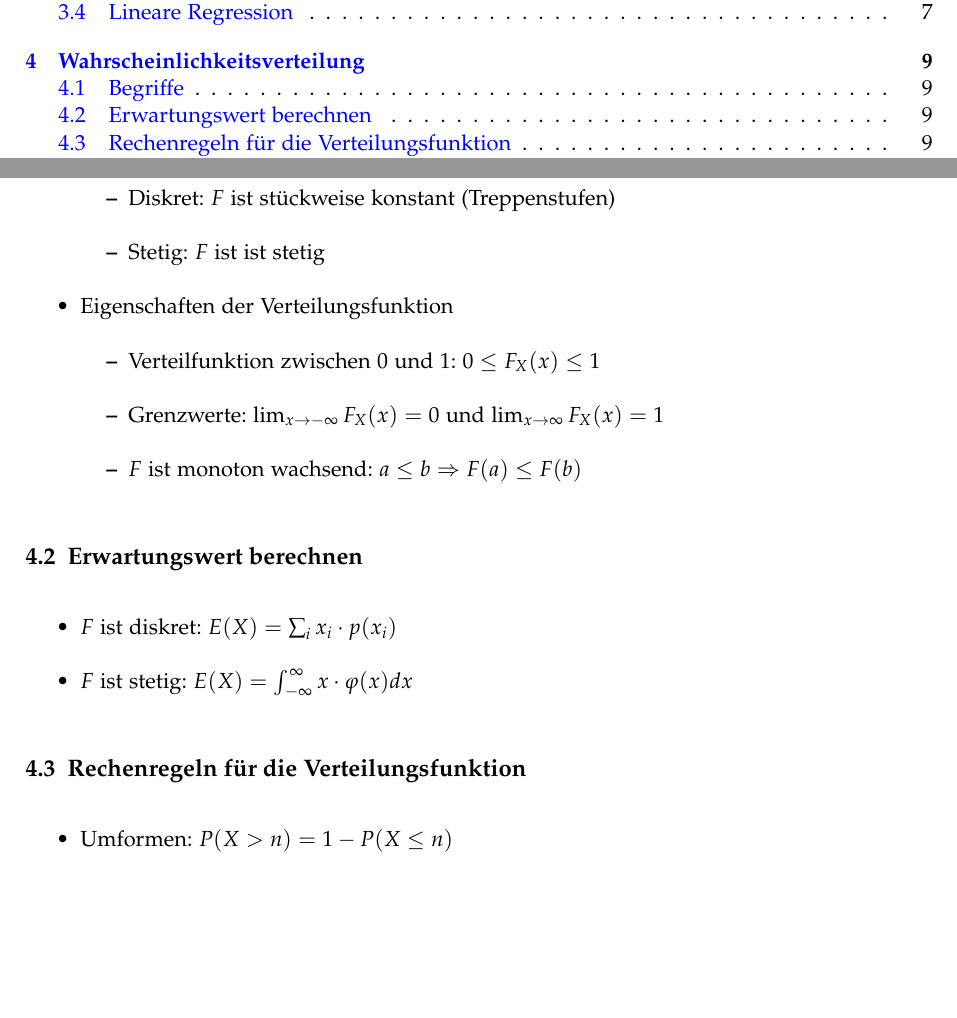
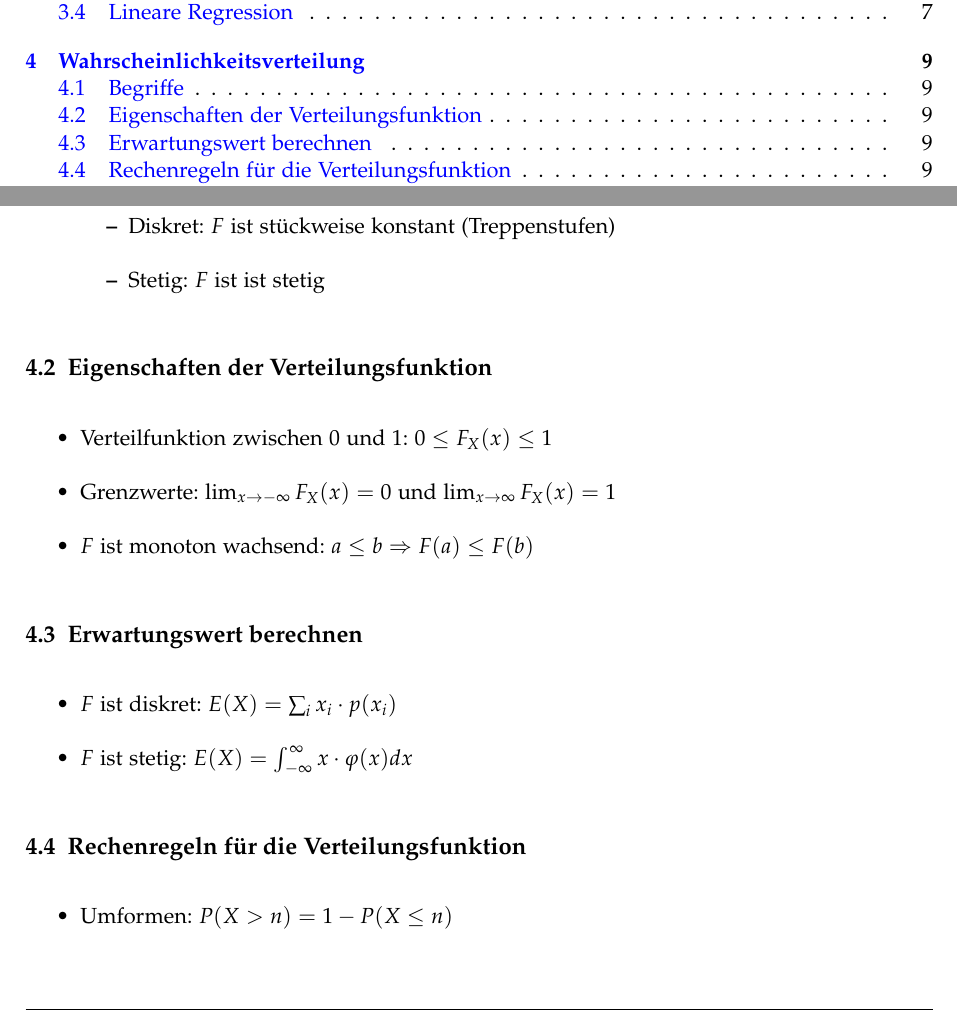
Before and after one commit to emanuelduss/HSR_WrStat_Zusammenfassung, a LaTeX document (WrStat.tex, which reads content.tex): two parts of pages 3 and 12 of 25, joined at a grey line, cut so that both start at the same text, the shorter picture padded with empty space. Compiled offline with pdfLaTeX; a LaTeX package or settings file that is missing is left out.

Commit message:
Eigenes Kapitel für Eigenschaften der Verteilungsfunktion

```diff
--- a/content.tex
+++ b/content.tex
@@ -239,13 +239,13 @@ damit man alle Werte im Überblick hat:
     \item Diskret: $F$ ist stückweise konstant (Treppenstufen)
     \item Stetig: $F$ ist ist stetig
   \end{itemize}
-  \item Eigenschaften der Verteilungsfunktion
-  \begin{itemize}
-    \item Verteilfunktion zwischen $0$ und $1$: $0 \le F_X(x) \le 1$
-    \item Grenzwerte: $\lim_{x \to -\infty} F_X(x) = 0$
-      und $\lim_{x \to \infty} F_X(x) = 1$
-    \item $F$ ist monoton wachsend: $a \le b \Rightarrow F(a) \le F(b)$
-  \end{itemize}
+\end{itemize}
+\subsection{Eigenschaften der Verteilungsfunktion}
+\begin{itemize}
+  \item Verteilfunktion zwischen $0$ und $1$: $0 \le F_X(x) \le 1$
+  \item Grenzwerte: $\lim_{x \to -\infty} F_X(x) = 0$
+    und $\lim_{x \to \infty} F_X(x) = 1$
+  \item $F$ ist monoton wachsend: $a \le b \Rightarrow F(a) \le F(b)$
 \end{itemize}
 
 \subsection{Erwartungswert berechnen}
```
